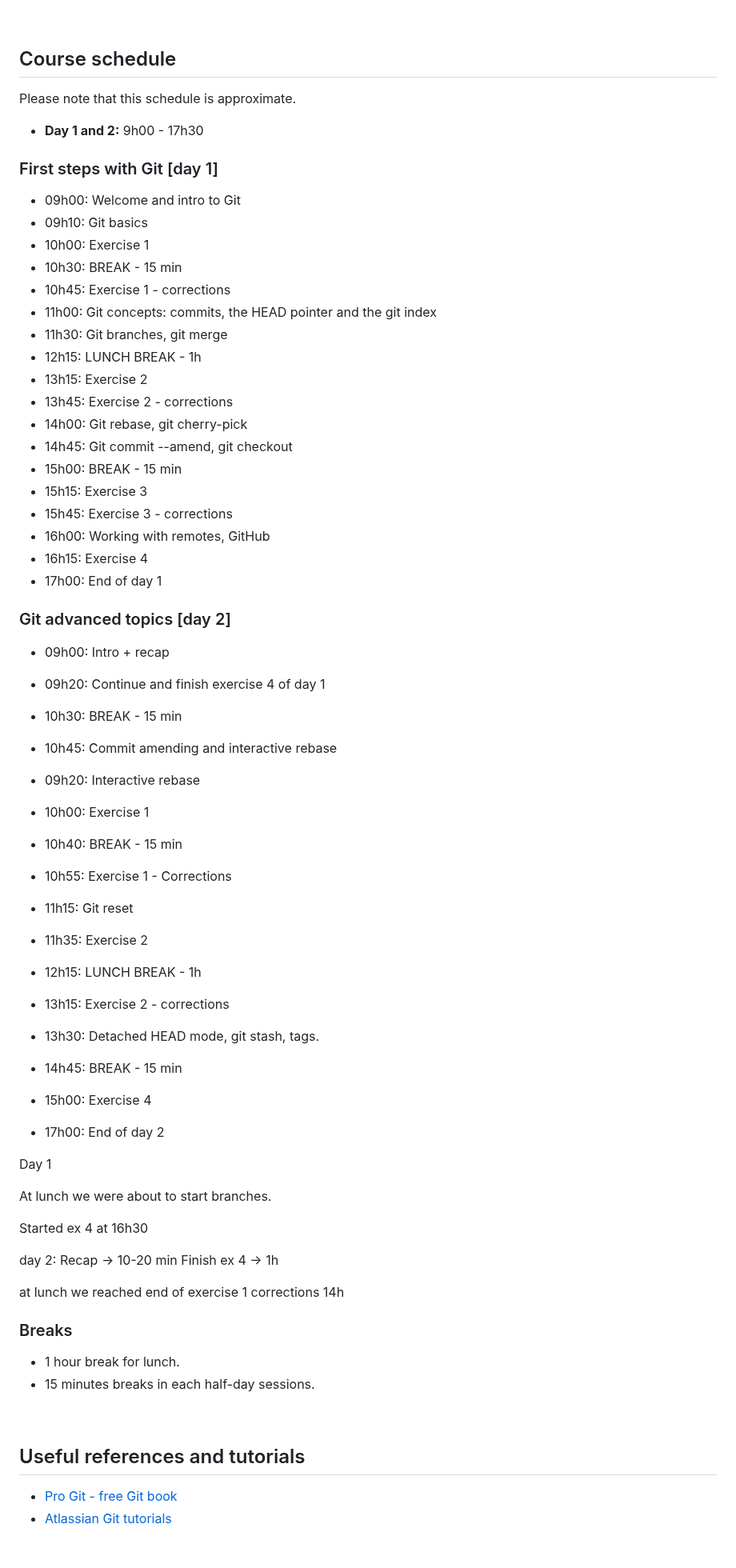
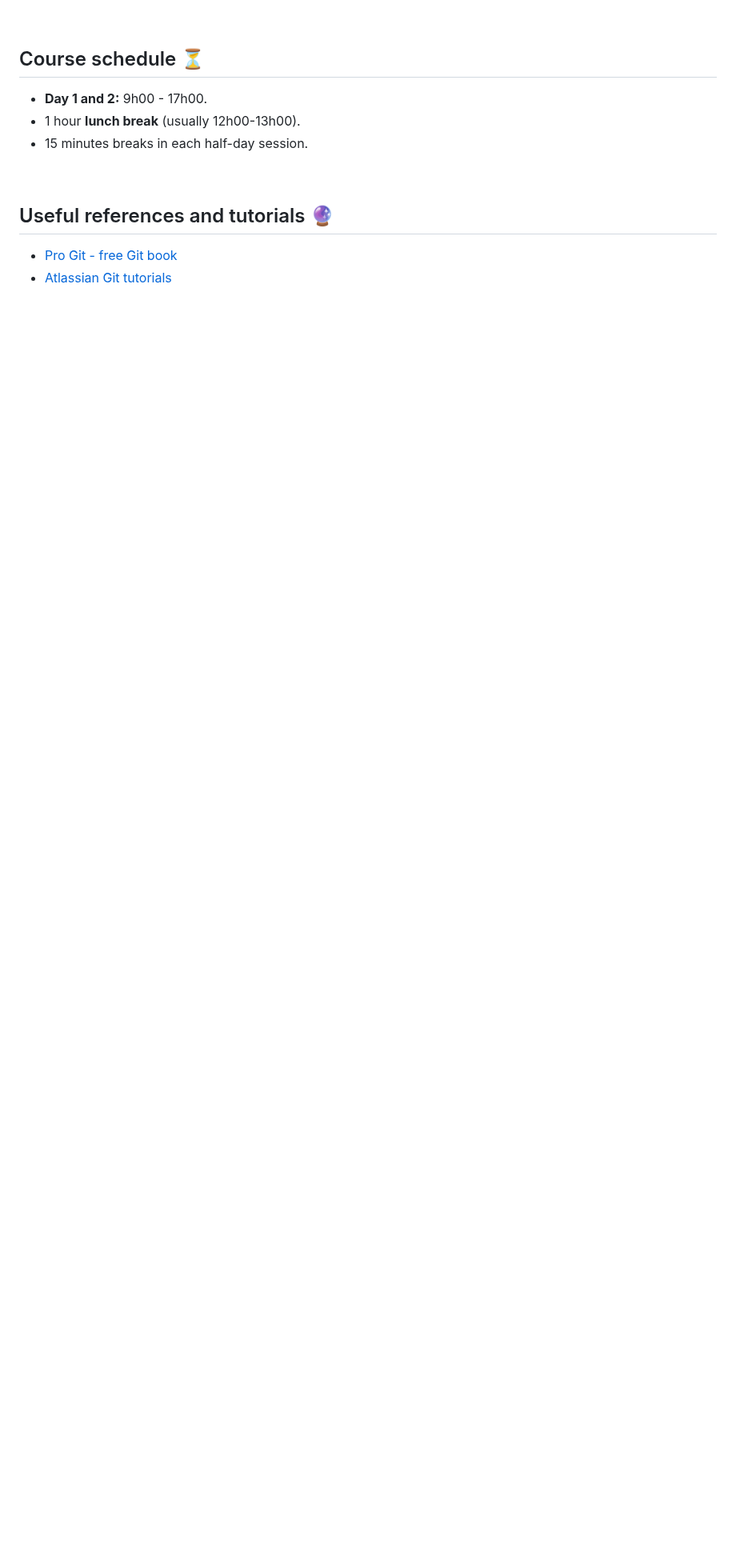
Before and after one commit to sibgit/sibgit.github.io, a Markdown page: README.md, the part around one of its changes. Shown at 80% size. GitHub-like rendering; blank space fills up the shorter version.

Commit message:
README: minor fixes and updates

```diff
--- a/README.md
+++ b/README.md
@@ -169,79 +170,15 @@ Simply click on the link below to display them.
 
 <br>
 
-## Course schedule
+## Course schedule :hourglass_flowing_sand:
 
-Please note that this schedule is approximate.
-
-* **Day 1 and 2:** 9h00 - 17h30
-
-### First steps with Git [day 1]
-
-* 09h00: Welcome and intro to Git
-* 09h10: Git basics
-* 10h00: Exercise 1
-* 10h30: BREAK - 15 min
-* 10h45: Exercise 1 - corrections
-* 11h00: Git concepts: commits, the HEAD pointer and the git index
-* 11h30: Git branches, git merge
-* 12h15: LUNCH BREAK - 1h
-* 13h15: Exercise 2
-* 13h45: Exercise 2 - corrections
-* 14h00: Git rebase, git cherry-pick
-* 14h45: Git commit --amend, git checkout
-* 15h00: BREAK - 15 min
-* 15h15: Exercise 3
-* 15h45: Exercise 3 - corrections
-* 16h00: Working with remotes, GitHub
-* 16h15: Exercise 4
-* 17h00: End of day 1
-
-### Git advanced topics [day 2]
-
-* 09h00: Intro + recap
-* 09h20: Continue and finish exercise 4 of day 1
-* 10h30: BREAK - 15 min
-* 10h45: Commit amending and interactive rebase
-
-* 09h20: Interactive rebase
-* 10h00: Exercise 1
-* 10h40: BREAK - 15 min
-* 10h55: Exercise 1 - Corrections
-* 11h15: Git reset
-* 11h35: Exercise 2
-* 12h15: LUNCH BREAK - 1h
-* 13h15: Exercise 2 - corrections
-* 13h30: Detached HEAD mode, git stash, tags.
-
-* 14h45: BREAK - 15 min
-* 15h00: Exercise 4
-* 17h00: End of day 2
-
-
-
-Day 1
-
-At lunch we were about to start branches.
-
-Started ex 4 at 16h30
-
-
-day 2:
-Recap -> 10-20 min
-Finish ex 4 -> 1h
-
-at lunch we reached end of exercise 1 corrections
-14h
-
-
-### Breaks
-
-* 1 hour break for lunch.
-* 15 minutes breaks in each half-day sessions.
+* **Day 1 and 2:** 9h00 - 17h00.
+* 1 hour **lunch break** (usually 12h00-13h00).
+* 15 minutes breaks in each half-day session.
 
 <br>
 
-## Useful references and tutorials
+## Useful references and tutorials :crystal_ball:
 
 * [Pro Git - free Git book](https://git-scm.com/book/en/v2)
 * [Atlassian Git tutorials](https://www.atlassian.com/git/tutorials)
```
Also changed, not shown: other parts of README.md (+35 -34 lines).
